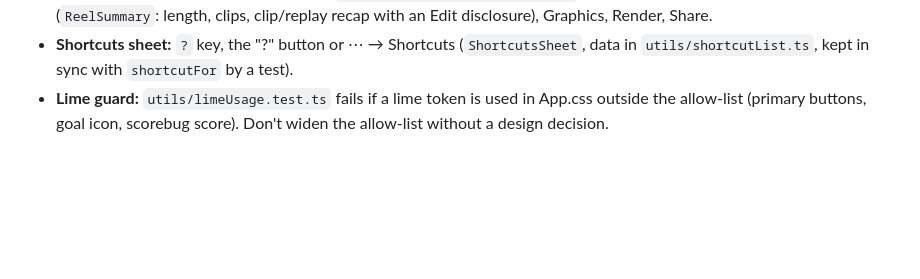
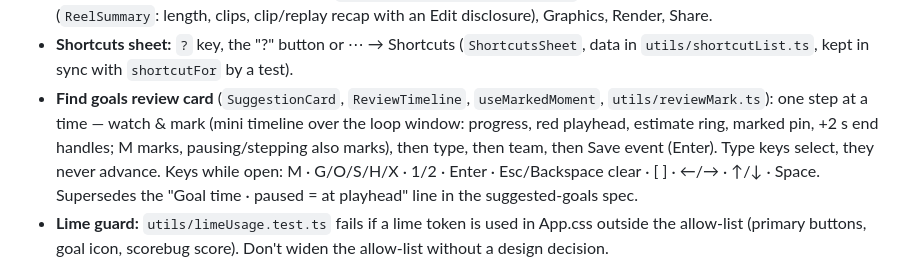
Before and after one commit to laurieainley/shooot, a Markdown page: AGENTS.md, the part around the change. Drawn GitHub-style; blank space fills up the shorter version.

Commit message:
docs: AGENTS.md — Find goals review card (mark moment, one step at a time, keys)
Co-Authored-By: Claude Opus 5.5 <noreply@anthropic.com>
Claude-Session: https://claude.ai/code/session_01PK9v1f6jtuquzLVrffL9bt

```diff
--- a/AGENTS.md
+++ b/AGENTS.md
@@ -188,6 +188,11 @@ npm run lint       # baseline: 12 known problems — add none
   Reel (`ReelSummary`: length, clips, clip/replay recap with an Edit disclosure), Graphics, Render, Share.
 - **Shortcuts sheet:** `?` key, the "?" button or ⋯ → Shortcuts (`ShortcutsSheet`, data in `utils/shortcutList.ts`,
   kept in sync with `shortcutFor` by a test).
+- **Find goals review card** (`SuggestionCard`, `ReviewTimeline`, `useMarkedMoment`, `utils/reviewMark.ts`): one step at
+  a time — watch & mark (mini timeline over the loop window: progress, red playhead, estimate ring, marked pin, +2 s end
+  handles; M marks, pausing/stepping also marks), then type, then team, then Save event (Enter). Type keys select, they
+  never advance. Keys while open: M · G/O/S/H/X · 1/2 · Enter · Esc/Backspace clear · [ ] · ←/→ · ↑/↓ · Space.
+  Supersedes the "Goal time · paused = at playhead" line in the suggested-goals spec.
 - **Lime guard:** `utils/limeUsage.test.ts` fails if a lime token is used in App.css outside the allow-list
   (primary buttons, goal icon, scorebug score). Don't widen the allow-list without a design decision.
 
```
